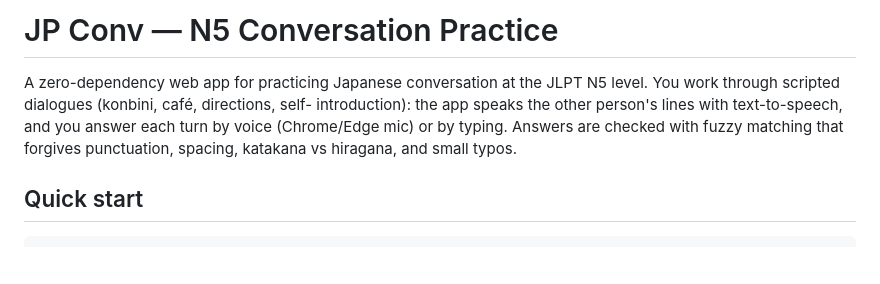
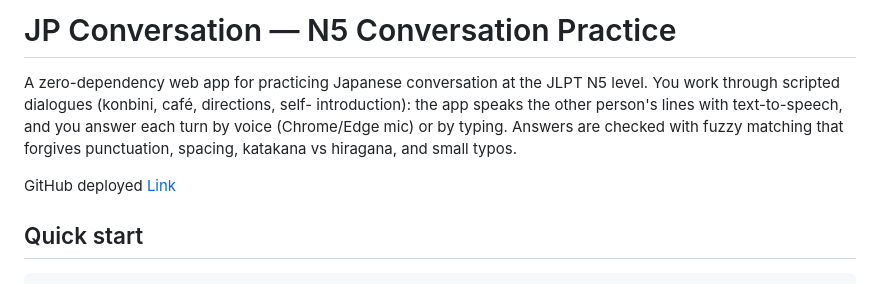
Before and after one commit to Tommystus/jpConversation, a Markdown page: README.md, the part around the change. GitHub-like rendering; blank space fills up the shorter version.

Commit message:
Add app deployment link

```diff
--- a/README.md
+++ b/README.md
@@ -1,4 +1,4 @@
-# JP Conv — N5 Conversation Practice
+# JP Conversation — N5 Conversation Practice
 
 A zero-dependency web app for practicing Japanese conversation at the JLPT N5
 level. You work through scripted dialogues (konbini, café, directions, self-
@@ -6,6 +6,8 @@ introduction): the app speaks the other person's lines with text-to-speech,
 and you answer each turn by voice (Chrome/Edge mic) or by typing. Answers are
 checked with fuzzy matching that forgives punctuation, spacing, katakana vs
 hiragana, and small typos.
+
+GitHub deployed [Link](https://tommystus.github.io/jpConversation/)
 
 ## Quick start
 
```
